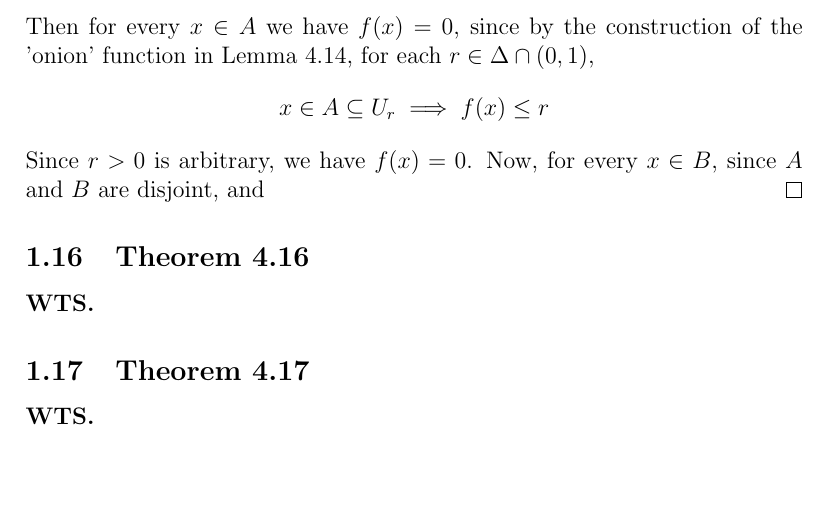
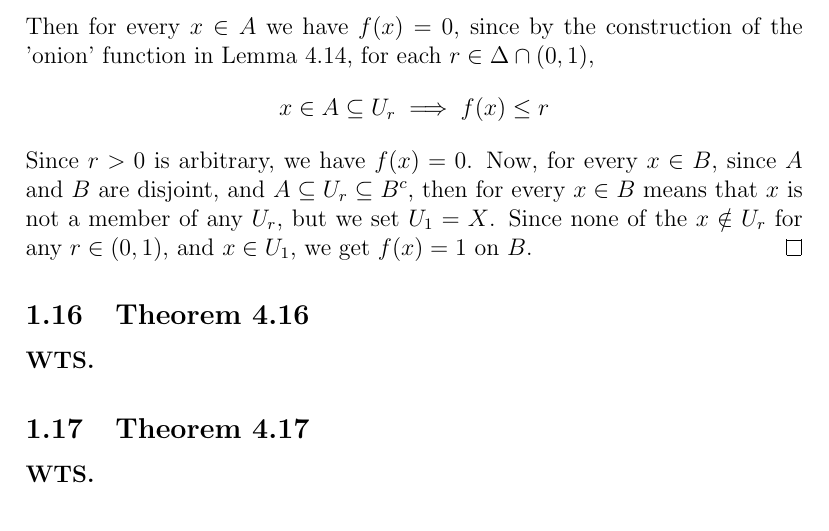
Before and after one commit to bighappysloth/Folland-Reading, a LaTeX document (main.tex, which reads subfiles/Chapter_4/Theorem4_15.tex): part of page 3 of 10, cut so that both start at the same text, the shorter picture padded with empty space. Compiled offline with pdfLaTeX.

Commit message:
Updates from Overleaf

```diff
--- a/subfiles/Chapter_4/Theorem4_15.tex
+++ b/subfiles/Chapter_4/Theorem4_15.tex
@@ -14,6 +14,6 @@ Then for every $x\in A$ we have $f(x)=0$, since by the construction of the 'onio
 \[
 x\in A\subseteq U_r\implies f(x)\leq r
 \]
-Since $r>0$ is arbitrary, we have $f(x)=0$. Now, for every $x\in B$, since $A$ and $B$ are disjoint, and
+Since $r>0$ is arbitrary, we have $f(x)=0$. Now, for every $x\in B$, since $A$ and $B$ are disjoint, and $A\subseteq U_r\subseteq B^c$, then for every $x\in B$ means that $x$ is not a member of any $U_r$, but we set $U_1=X$. Since none of the $x\notin U_r$ for any $r\in(0,1)$, and $x\in U_1$, we get $f(x)=1$ on $B$.
 \end{proof}
 \end{document}
```
